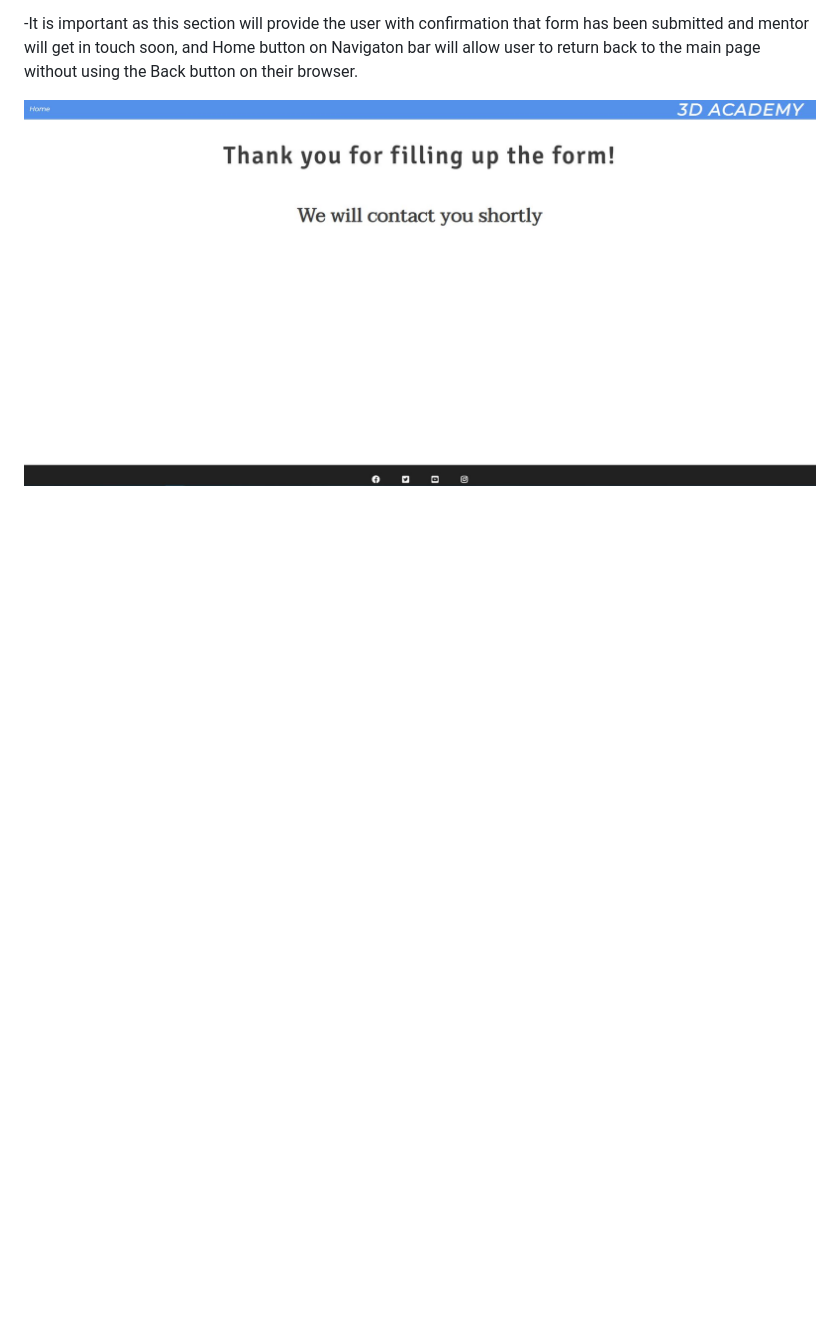
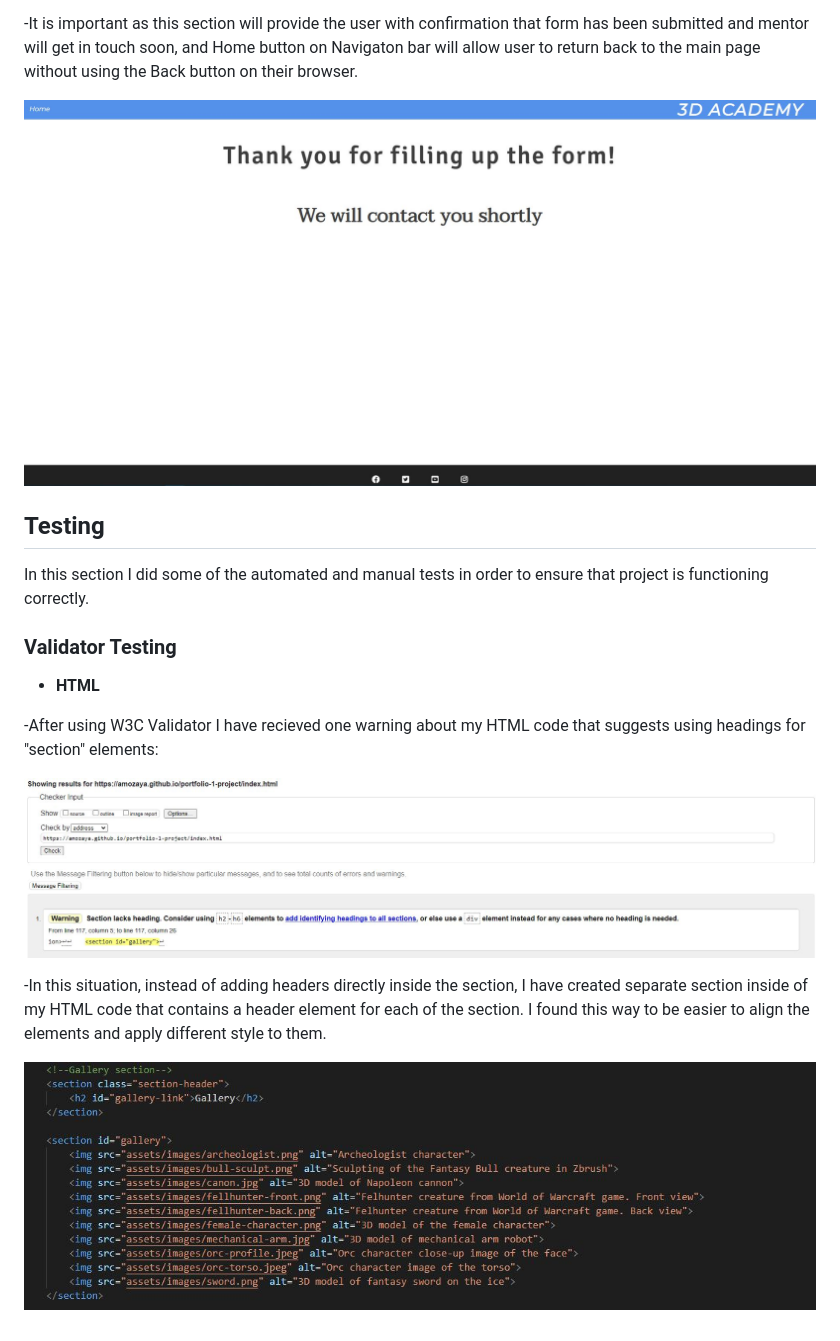
Before and after one commit to Amozaya/3D-Academy, a Markdown page: README.md, the part around the change. GitHub-like rendering; blank space fills up the shorter version.

Commit message:
Update Readme.md by adding Testing section

```diff
--- a/README.md
+++ b/README.md
@@ -73,3 +73,19 @@ This section is describing all the existing features available on the website
 -It is important as this section will provide the user with confirmation that form has been submitted and mentor will get in touch soon, and Home button on Navigaton bar will allow user to return back to the main page without using the Back button on their browser.
 
 ![Signup Page Screenshot](assets/images/signup-page.JPG)
+
+## Testing
+
+In this section I did some of the automated and manual tests in order to ensure that project is functioning correctly.
+
+### Validator Testing
+
+* **HTML**
+
+-After using W3C Validator I have recieved one warning about my HTML code that suggests using headings for "section" elements:
+
+![HTML Warning message](assets/images/w3c-validator.JPG)
+
+-In this situation, instead of adding headers directly inside the section, I have created separate section inside of my HTML code that contains a header element for each of the section. I found this way to be easier to align the elements and apply different style to them.
+
+![Gallery code snipet](assets/images/gallery-section-code.JPG)
```
